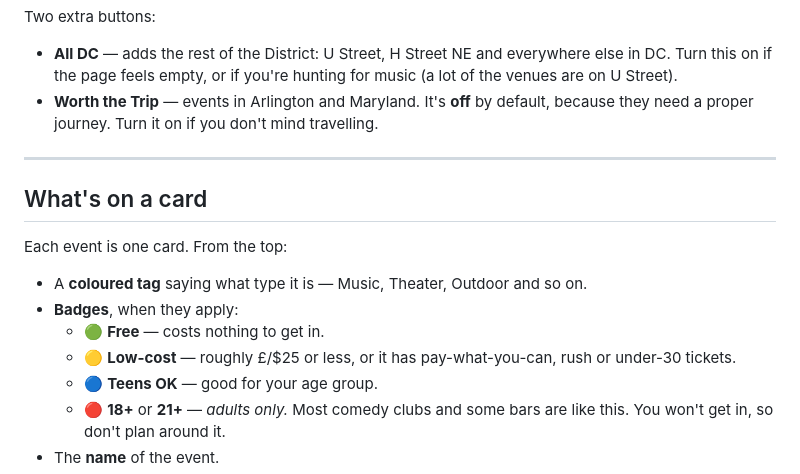
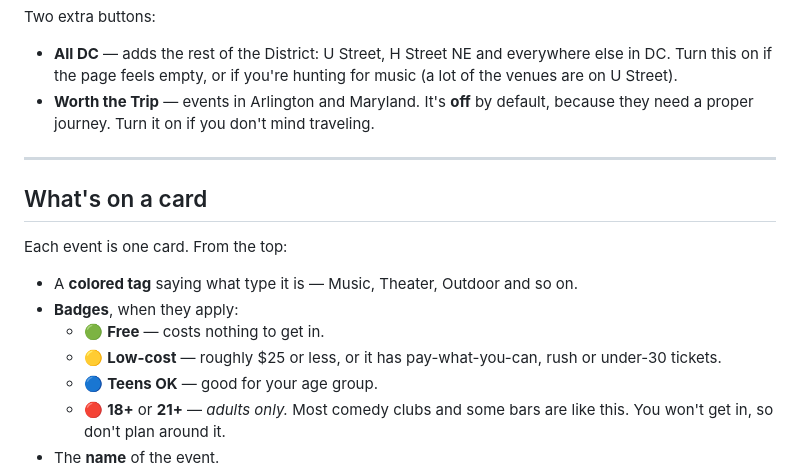
Before and after one commit to happyasamongoose/dc-weekend-events, a Markdown page: HOW-TO-USE.md, the part around the change. Drawn GitHub-style.

Commit message:
docs: fix currency slip and normalize spelling in the user guide

```diff
--- a/HOW-TO-USE.md
+++ b/HOW-TO-USE.md
@@ -60,7 +60,7 @@ Two extra buttons:
   everywhere else in DC. Turn this on if the page feels empty, or if you're
   hunting for music (a lot of the venues are on U Street).
 - **Worth the Trip** — events in Arlington and Maryland. It's **off** by default,
-  because they need a proper journey. Turn it on if you don't mind travelling.
+  because they need a proper journey. Turn it on if you don't mind traveling.
 
 ---
 
@@ -68,10 +68,10 @@ Two extra buttons:
 
 Each event is one card. From the top:
 
-- A **coloured tag** saying what type it is — Music, Theater, Outdoor and so on.
+- A **colored tag** saying what type it is — Music, Theater, Outdoor and so on.
 - **Badges**, when they apply:
   - 🟢 **Free** — costs nothing to get in.
-  - 🟡 **Low-cost** — roughly £/$25 or less, or it has pay-what-you-can, rush or
+  - 🟡 **Low-cost** — roughly $25 or less, or it has pay-what-you-can, rush or
     under-30 tickets.
   - 🔵 **Teens OK** — good for your age group.
   - 🔴 **18+** or **21+** — *adults only.* Most comedy clubs and some bars are
```
